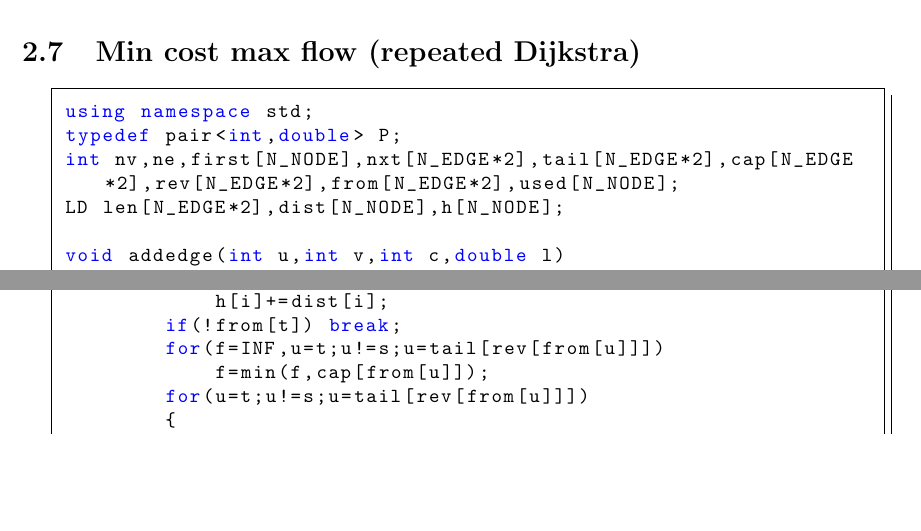
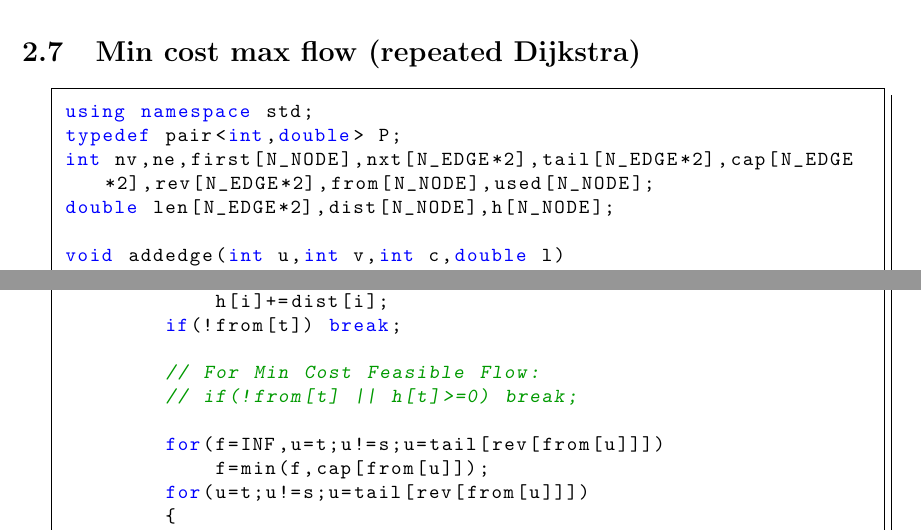
Before and after one commit to jkxjkx1031/ACM-ICPC-Templates, a LaTeX document (_pdf/template.tex): two parts of pages 14 and 15 of 59, joined at a grey line, cut so that both start at the same text, the shorter picture padded with empty space. Compiled offline with pdfLaTeX.

Commit message:
Update template.tex

```diff
--- a/_pdf/template.tex
+++ b/_pdf/template.tex
@@ -630,8 +630,8 @@ int dinic(int s,int t)
 \begin{lstlisting}
 using namespace std;
 typedef pair<int,double> P;
-int nv,ne,first[N_NODE],nxt[N_EDGE*2],tail[N_EDGE*2],cap[N_EDGE*2],rev[N_EDGE*2],from[N_EDGE*2],used[N_NODE];
-LD len[N_EDGE*2],dist[N_NODE],h[N_NODE];
+int nv,ne,first[N_NODE],nxt[N_EDGE*2],tail[N_EDGE*2],cap[N_EDGE*2],rev[N_EDGE*2],from[N_NODE],used[N_NODE];
+double len[N_EDGE*2],dist[N_NODE],h[N_NODE];
 
 void addedge(int u,int v,int c,double l)
 {
@@ -707,6 +707,10 @@ P mcmf(int s,int t)
         for(i=1;i<=nv;i++)
             h[i]+=dist[i];
         if(!from[t]) break;
+
+        // For Min Cost Feasible Flow:
+        // if(!from[t] || h[t]>=0) break;
+
         for(f=INF,u=t;u!=s;u=tail[rev[from[u]]])
             f=min(f,cap[from[u]]);
         for(u=t;u!=s;u=tail[rev[from[u]]])
```
